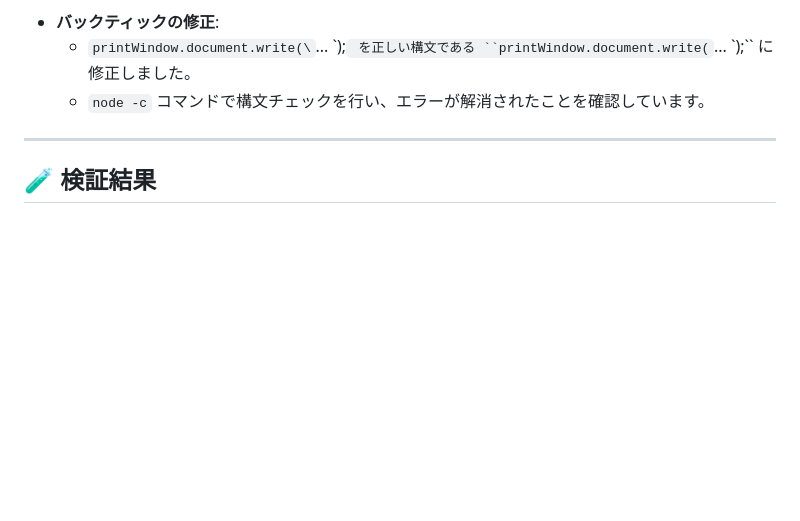
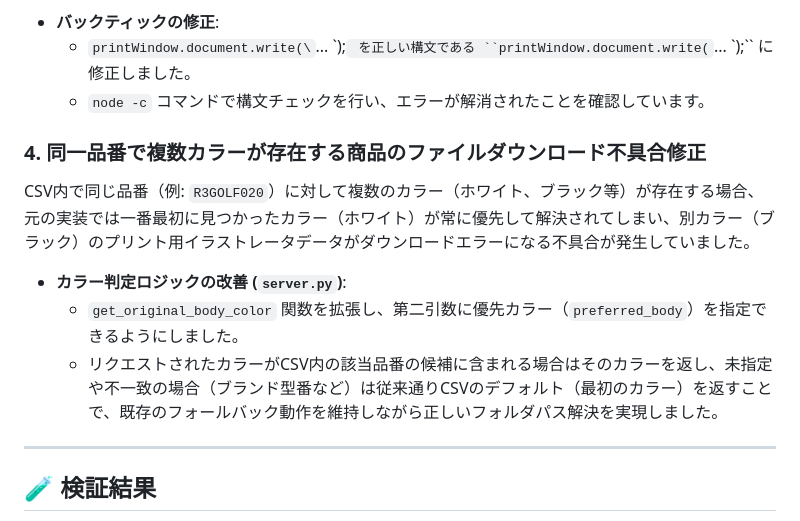
Before and after one commit to nankai-jp/rollin-order-list, a Markdown page: walkthrough.md, the part around the change. GitHub-like rendering; blank space fills up the shorter version.

Commit message:
docs: document file download bugfix for multi-color product codes in walkthrough

```diff
--- a/walkthrough.md
+++ b/walkthrough.md
@@ -32,6 +32,13 @@
   - `printWindow.document.write(\`... \`);` を正しい構文である ``printWindow.document.write(`... `);`` に修正しました。
   - `node -c` コマンドで構文チェックを行い、エラーが解消されたことを確認しています。
 
+### 4. 同一品番で複数カラーが存在する商品のファイルダウンロード不具合修正
+CSV内で同じ品番（例: `R3GOLF020`）に対して複数のカラー（ホワイト、ブラック等）が存在する場合、元の実装では一番最初に見つかったカラー（ホワイト）が常に優先して解決されてしまい、別カラー（ブラック）のプリント用イラストレータデータがダウンロードエラーになる不具合が発生していました。
+
+- **カラー判定ロジックの改善 (`server.py`)**:
+  - `get_original_body_color` 関数を拡張し、第二引数に優先カラー（`preferred_body`）を指定できるようにしました。
+  - リクエストされたカラーがCSV内の該当品番の候補に含まれる場合はそのカラーを返し、未指定や不一致の場合（ブランド型番など）は従来通りCSVのデフォルト（最初のカラー）を返すことで、既存のフォールバック動作を維持しながら正しいフォルダパス解決を実現しました。
+
 ---
 
 ## 🧪 検証結果
```
